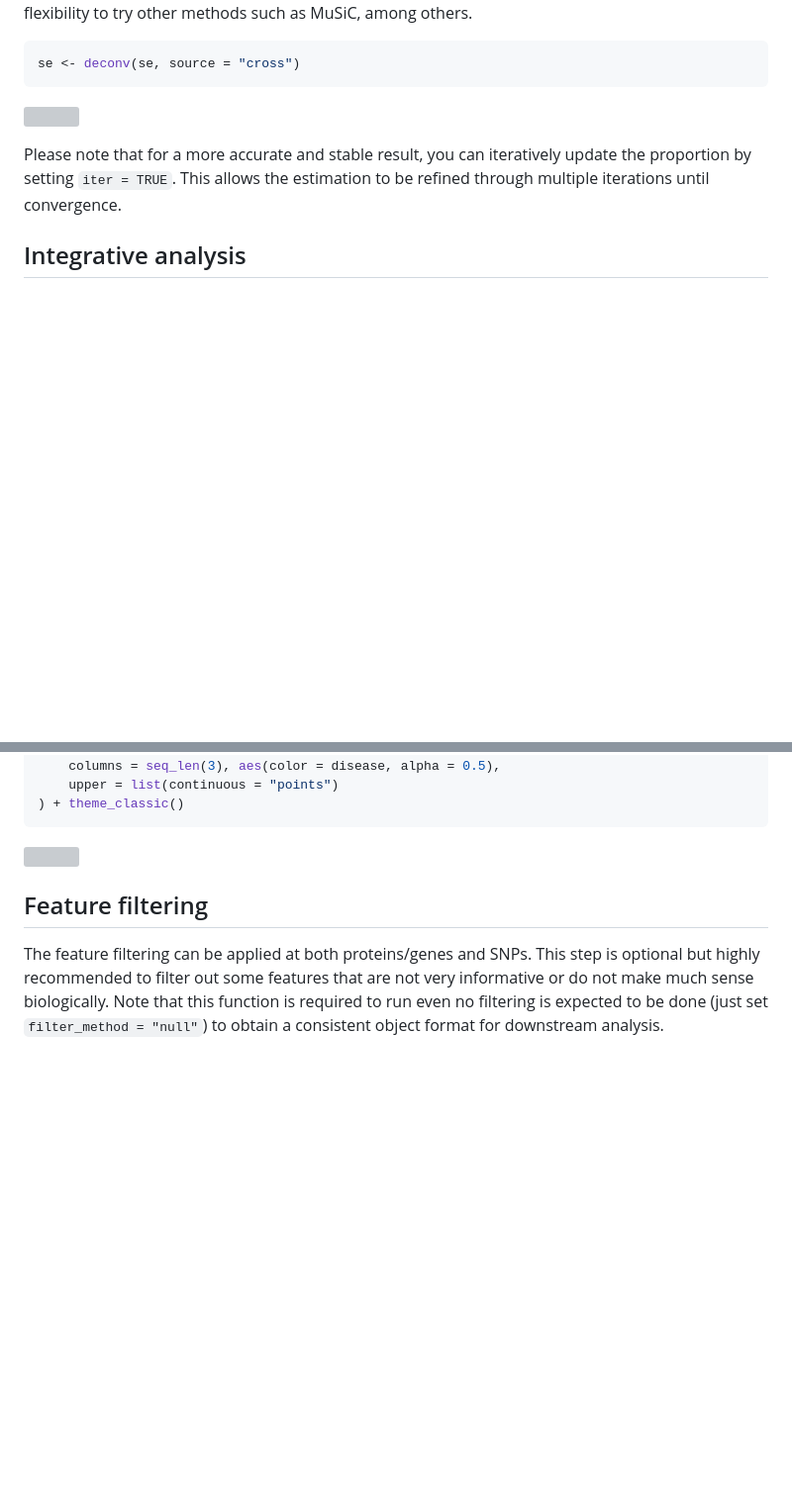
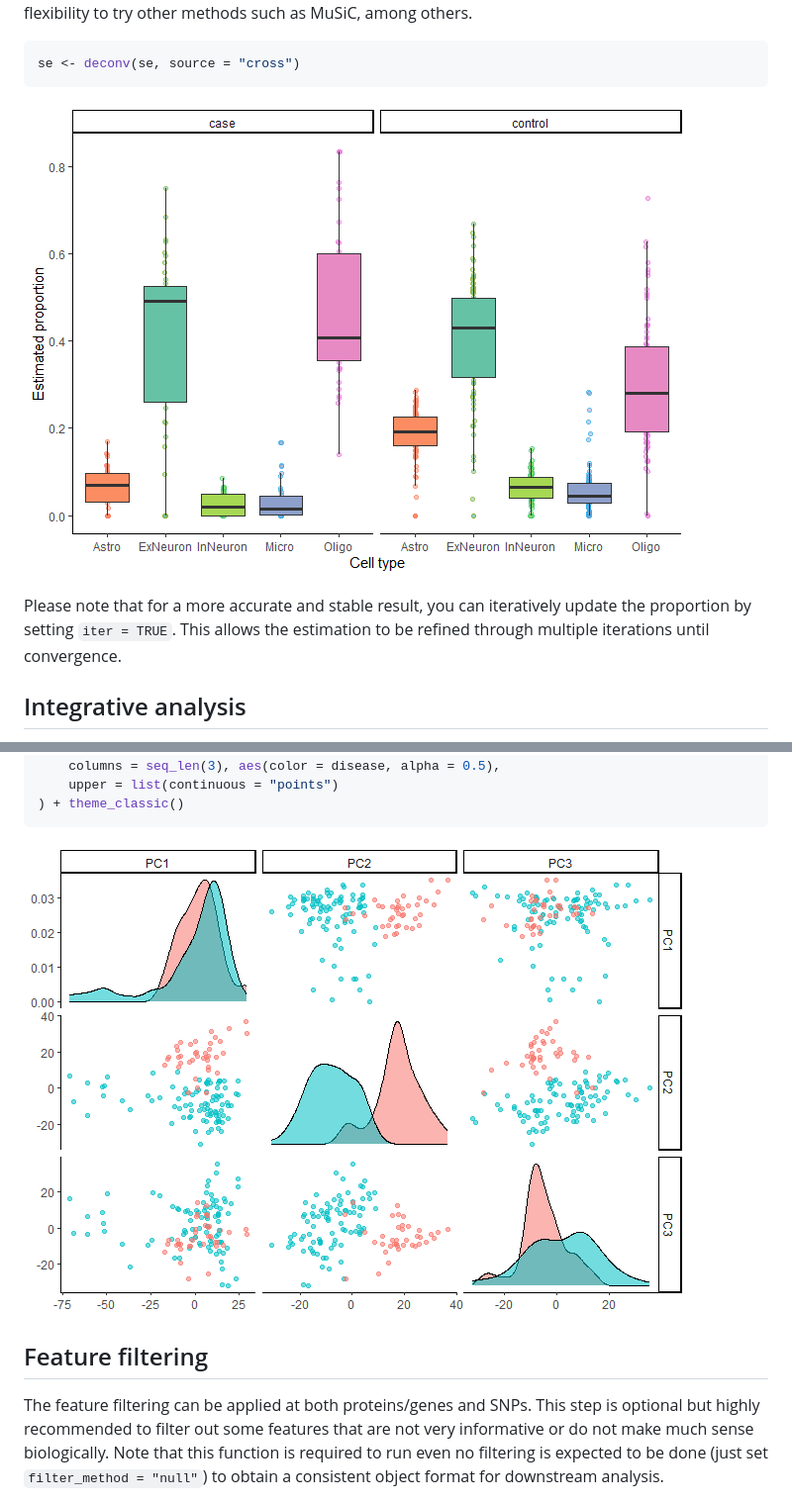
Before and after one commit to YuePan027/MICSQTL, a Markdown page: README.md, 2 parts joined by grey strips. Shown: that part at 99% size. Drawn GitHub-style; blank space fills up the shorter version; grey boxes are pictures that could not be loaded.

````diff
--- a/README.md
+++ b/README.md
@@ -113,7 +113,7 @@ flexibility to try other methods such as MuSiC, among others.
 se <- deconv(se, source = "cross")
 ```
 
-![](README_files/figure-gfm/plot2-1.png)<!-- -->
+![](./vignettes/plot2-1.png)<!-- -->
 
 Please note that for a more accurate and stable result, you can
 iteratively update the proportion by setting `iter = TRUE`. This allows
@@ -178,7 +178,7 @@ ggpairs(pca_res_gene,
 ) + theme_classic()
 ```
 
-![](README_files/figure-gfm/pca-2.png)<!-- -->
+![](./vignettes/pca-2.png)<!-- -->
 
 ## Feature filtering
 
````
Also changed, not shown: other parts of README.md (+4 -4 lines).
